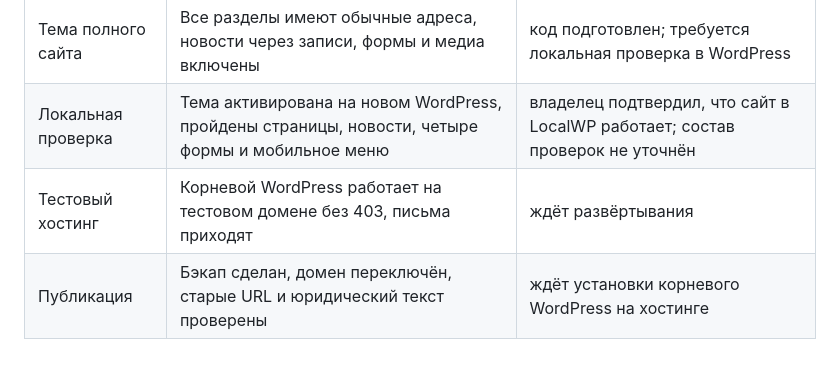
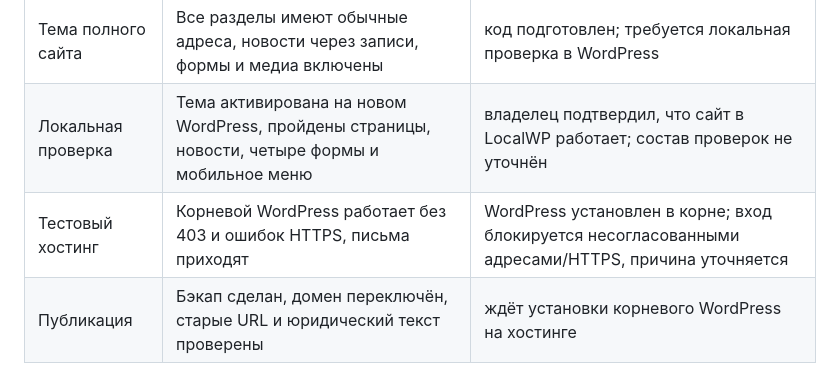
Before and after one commit to eliapustin/atsru, a Markdown page: for_agent/site_plan.md, the part around the change. GitHub-like rendering.

```diff
--- a/for_agent/site_plan.md
+++ b/for_agent/site_plan.md
@@ -8,7 +8,7 @@
 | --- | --- | --- |
 | Тема полного сайта | Все разделы имеют обычные адреса, новости через записи, формы и медиа включены | код подготовлен; требуется локальная проверка в WordPress |
 | Локальная проверка | Тема активирована на новом WordPress, пройдены страницы, новости, четыре формы и мобильное меню | владелец подтвердил, что сайт в LocalWP работает; состав проверок не уточнён |
-| Тестовый хостинг | Корневой WordPress работает на тестовом домене без 403, письма приходят | ждёт развёртывания |
+| Тестовый хостинг | Корневой WordPress работает без 403 и ошибок HTTPS, письма приходят | WordPress установлен в корне; вход блокируется несогласованными адресами/HTTPS, причина уточняется |
 | Публикация | Бэкап сделан, домен переключён, старые URL и юридический текст проверены | ждёт установки корневого WordPress на хостинге |
 
 Рабочий план для изменений в этом репозитории. Решения, проверки и открытые вопросы фиксируются в [site_worklog.md](site_worklog.md). Статусы: `—` · `в работе` · `готово` · `ждёт проверки` · `отложено`.
```
Also changed, not shown: docs/wordpress-full-site.md (+9 -0 lines), for_agent/site_worklog.md (+2 -0 lines).
